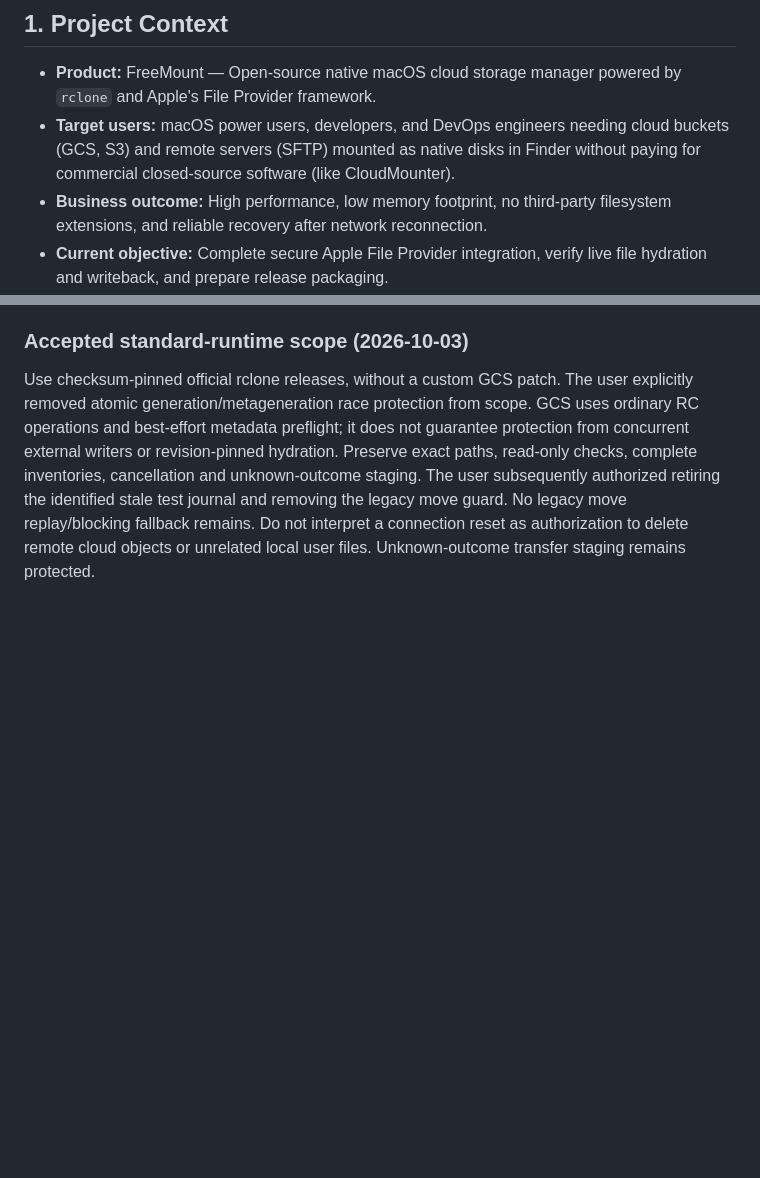
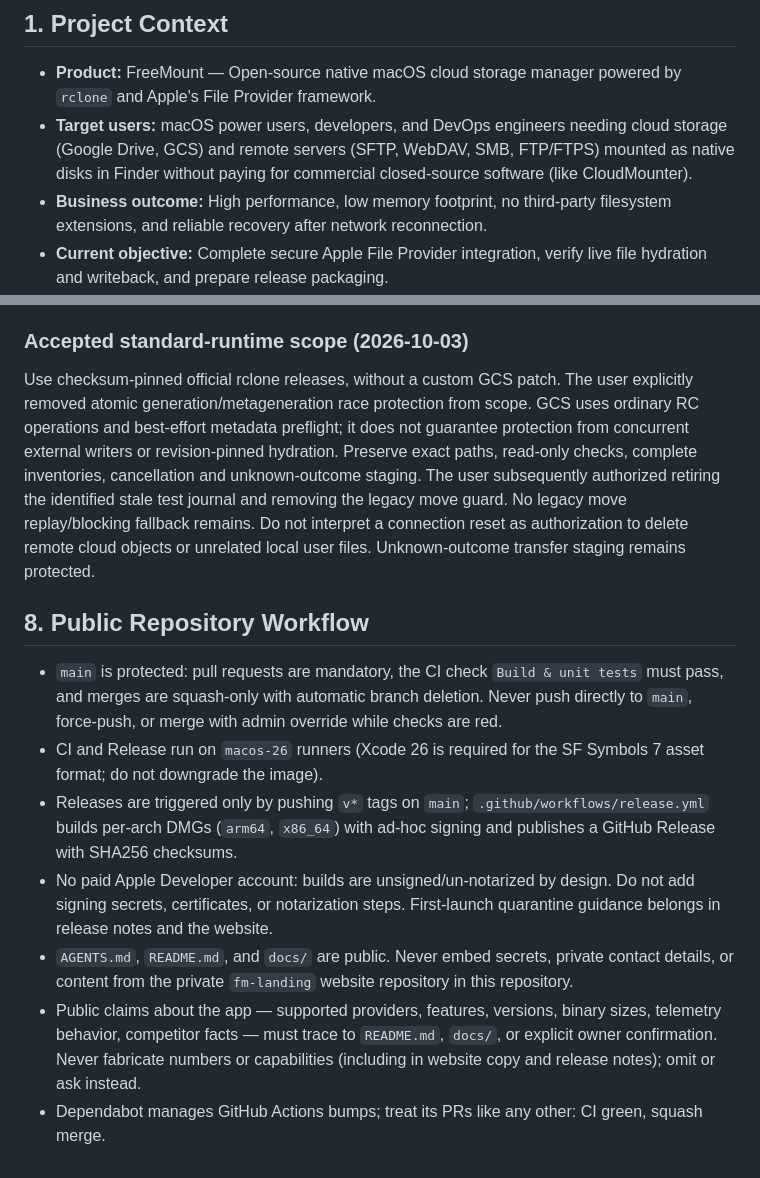
Before and after one commit to ChornyiDev/FreeMount, a Markdown page: AGENTS.md, 2 parts joined by grey strips. Rendered like a GitHub page; blank space fills up the shorter version.

Commit message:
Add public repository workflow and copy-integrity rules (#4)

```diff
--- a/AGENTS.md
+++ b/AGENTS.md
@@ -13,7 +13,7 @@ engineering rules, safety constraints, and the active technology profile.
 ## 1. Project Context
 
 - **Product:** FreeMount — Open-source native macOS cloud storage manager powered by `rclone` and Apple's File Provider framework.
-- **Target users:** macOS power users, developers, and DevOps engineers needing cloud buckets (GCS, S3) and remote servers (SFTP) mounted as native disks in Finder without paying for commercial closed-source software (like CloudMounter).
+- **Target users:** macOS power users, developers, and DevOps engineers needing cloud storage (Google Drive, GCS) and remote servers (SFTP, WebDAV, SMB, FTP/FTPS) mounted as native disks in Finder without paying for commercial closed-source software (like CloudMounter).
 - **Business outcome:** High performance, low memory footprint, no third-party filesystem extensions, and reliable recovery after network reconnection.
 - **Current objective:** Complete secure Apple File Provider integration, verify live file hydration and writeback, and prepare release packaging.
 - **Roadmap (local only, git-ignored):** `roadmap/README.md`
@@ -201,3 +201,29 @@ unknown-outcome staging. The user subsequently authorized retiring the identifie
 removing the legacy move guard. No legacy move replay/blocking fallback remains.
 Do not interpret a connection reset as authorization to delete remote cloud objects
 or unrelated local user files. Unknown-outcome transfer staging remains protected.
+
+## 8. Public Repository Workflow
+
+- `main` is protected: pull requests are mandatory, the CI check
+  `Build & unit tests` must pass, and merges are squash-only with automatic
+  branch deletion. Never push directly to `main`, force-push, or merge with
+  admin override while checks are red.
+- CI and Release run on `macos-26` runners (Xcode 26 is required for the
+  SF Symbols 7 asset format; do not downgrade the image).
+- Releases are triggered only by pushing `v*` tags on `main`;
+  `.github/workflows/release.yml` builds per-arch DMGs
+  (`arm64`, `x86_64`) with ad-hoc signing and publishes a GitHub Release
+  with SHA256 checksums.
+- No paid Apple Developer account: builds are unsigned/un-notarized by
+  design. Do not add signing secrets, certificates, or notarization steps.
+  First-launch quarantine guidance belongs in release notes and the website.
+- `AGENTS.md`, `README.md`, and `docs/` are public. Never embed secrets,
+  private contact details, or content from the private `fm-landing` website
+  repository in this repository.
+- Public claims about the app — supported providers, features, versions,
+  binary sizes, telemetry behavior, competitor facts — must trace to
+  `README.md`, `docs/`, or explicit owner confirmation. Never fabricate
+  numbers or capabilities (including in website copy and release notes);
+  omit or ask instead.
+- Dependabot manages GitHub Actions bumps; treat its PRs like any other:
+  CI green, squash merge.
```
